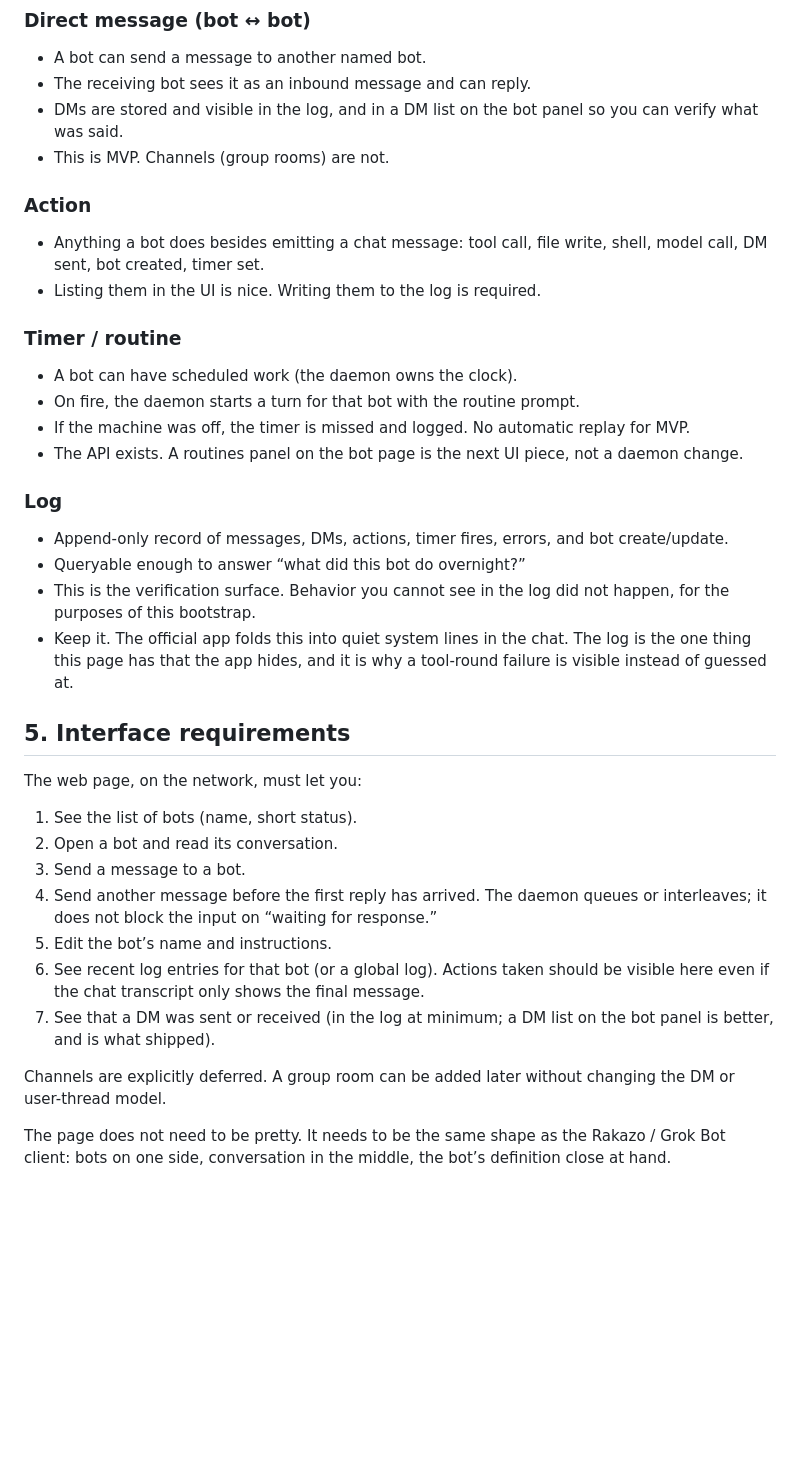
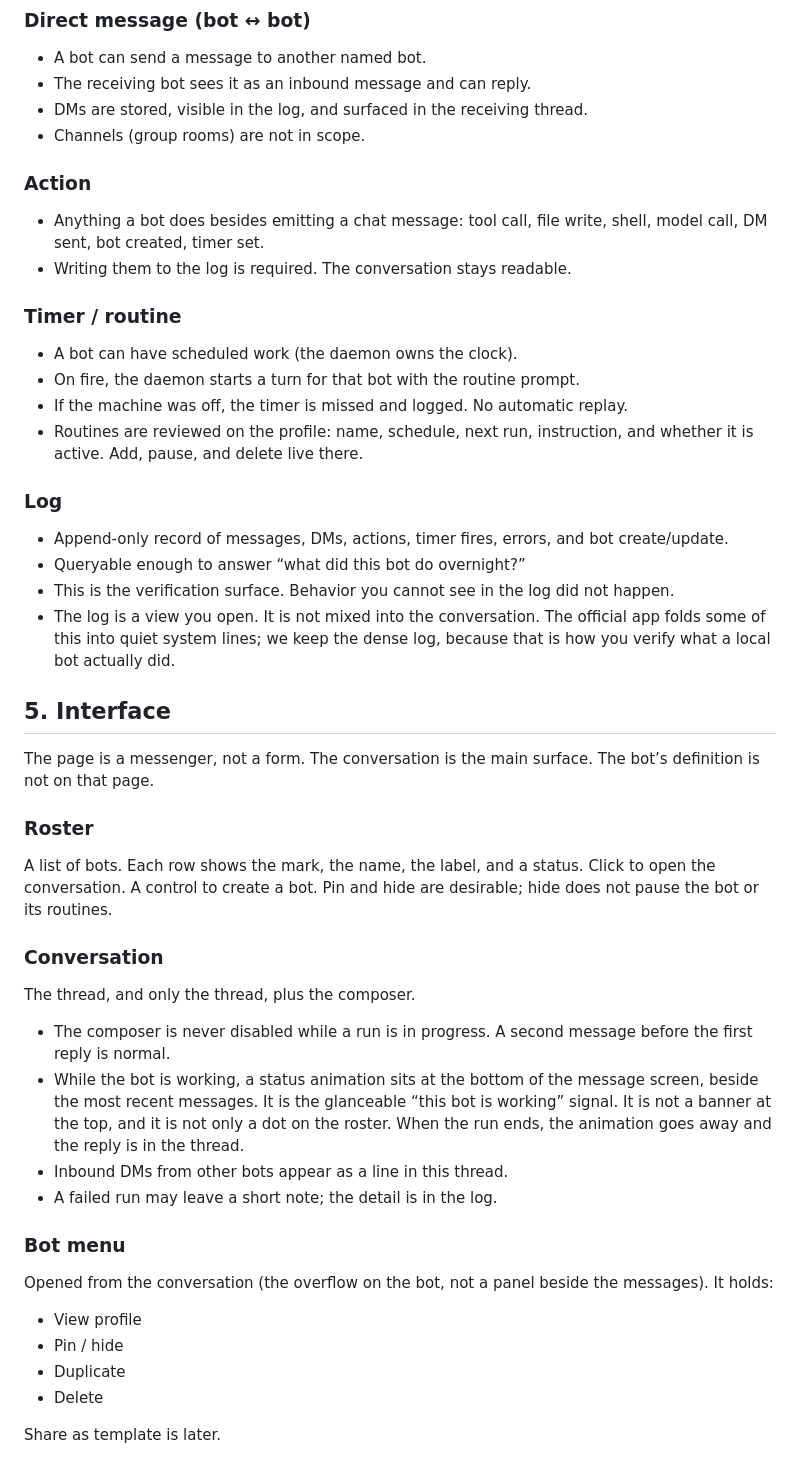
Before and after one commit to PixnBits/local-grok-bots, a Markdown page: docs/PRD.md, the part around one of its changes. GitHub-like rendering; blank space fills up the shorter version.

```diff
--- a/docs/PRD.md
+++ b/docs/PRD.md
@@ -61,37 +64,47 @@ A bot can be created and edited from the web UI. A bot can also create or update
 ### Direct message (bot ↔ bot)
 - A bot can send a message to another named bot.
 - The receiving bot sees it as an inbound message and can reply.
-- DMs are stored and visible in the log, and in a DM list on the bot panel so you can verify what was said.
-- This is MVP. Channels (group rooms) are not.
+- DMs are stored, visible in the log, and surfaced in the receiving thread.
+- Channels (group rooms) are not in scope.
 
 ### Action
 - Anything a bot does besides emitting a chat message: tool call, file write, shell, model call, DM sent, bot created, timer set.
-- Listing them in the UI is nice. Writing them to the log is required.
+- Writing them to the log is required. The conversation stays readable.
 
 ### Timer / routine
 - A bot can have scheduled work (the daemon owns the clock).
 - On fire, the daemon starts a turn for that bot with the routine prompt.
-- If the machine was off, the timer is missed and logged. No automatic replay for MVP.
-- The API exists. A routines panel on the bot page is the next UI piece, not a daemon change.
+- If the machine was off, the timer is missed and logged. No automatic replay.
+- Routines are reviewed on the profile: name, schedule, next run, instruction, and whether it is active. Add, pause, and delete live there.
 
 ### Log
 - Append-only record of messages, DMs, actions, timer fires, errors, and bot create/update.
 - Queryable enough to answer “what did this bot do overnight?”
-- This is the verification surface. Behavior you cannot see in the log did not happen, for the purposes of this bootstrap.
-- Keep it. The official app folds this into quiet system lines in the chat. The log is the one thing this page has that the app hides, and it is why a tool-round failure is visible instead of guessed at.
+- This is the verification surface. Behavior you cannot see in the log did not happen.
+- The log is a view you open. It is not mixed into the conversation. The official app folds some of this into quiet system lines; we keep the dense log, because that is how you verify what a local bot actually did.
 
-## 5. Interface requirements
+## 5. Interface
 
-The web page, on the network, must let you:
+The page is a messenger, not a form. The conversation is the main surface. The bot’s definition is not on that page.
 
-1. See the list of bots (name, short status).
-2. Open a bot and read its conversation.
-3. Send a message to a bot.
-4. Send another message before the first reply has arrived. The daemon queues or interleaves; it does not block the input on “waiting for response.”
-5. Edit the bot’s name and instructions.
-6. See recent log entries for that bot (or a global log). Actions taken should be visible here even if the chat transcript only shows the final message.
-7. See that a DM was sent or received (in the log at minimum; a DM list on the bot panel is better, and is what shipped).
+### Roster
+A list of bots. Each row shows the mark, the name, the label, and a status. Click to open the conversation. A control to create a bot. Pin and hide are desirable; hide does not pause the bot or its routines.
 
-Channels are explicitly deferred. A group room can be added later without changing the DM or user-thread model.
+### Conversation
+The thread, and only the thread, plus the composer.
 
-The page does not need to be pretty. It needs to be the same shape as the Rakazo / Grok Bot client: bots on one side, conversation in the middle, the bot’s definition close at hand.
+- The composer is never disabled while a run is in progress. A second message before the first reply is normal.
+- While the bot is working, a status animation sits at the bottom of the message screen, beside the most recent messages. It is the glanceable “this bot is working” signal. It is not a banner at the top, and it is not only a dot on the roster. When the run ends, the animation goes away and the reply is in the thread.
+- Inbound DMs from other bots appear as a line in this thread.
+- A failed run may leave a short note; the detail is in the log.
+
+### Bot menu
+Opened from the conversation (the overflow on the bot, not a panel beside the messages). It holds:
+
+- View profile
+- Pin / hide
+- Duplicate
+- Delete
+
+Share as template is later.
+
```
Also changed, not shown: other parts of docs/PRD.md (+66 -60 lines).
